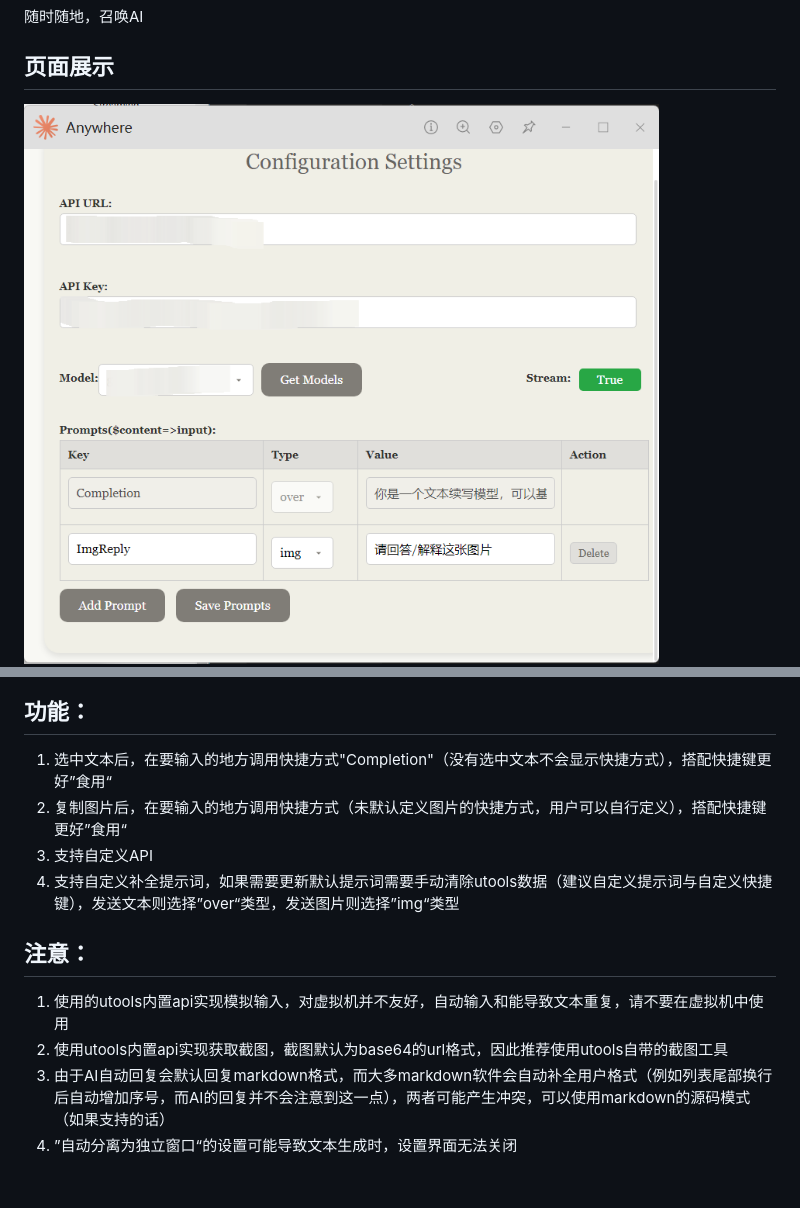
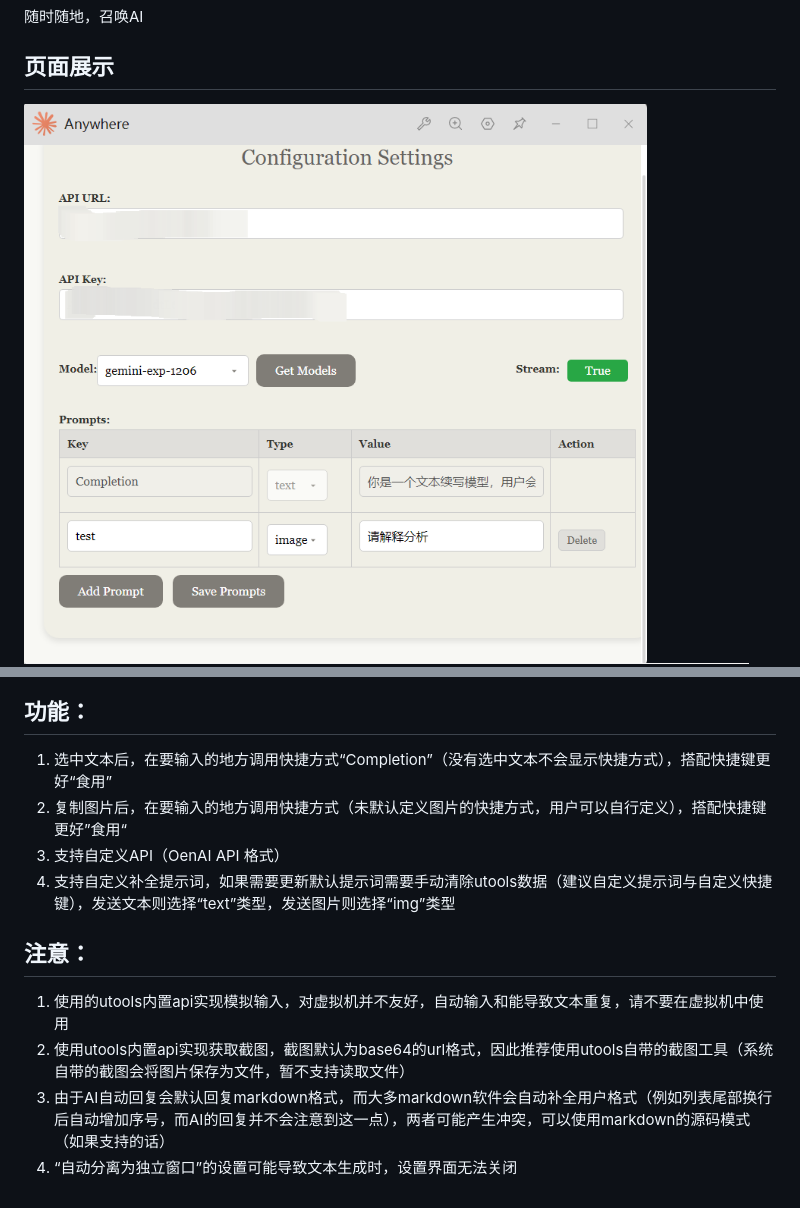
Before and after one commit to Komorebi-yaodong/Anywhere, a Markdown page: README.md, 2 parts joined by grey strips. GitHub-like rendering; pictures changed too: image/1.png.

```diff
--- a/README.md
+++ b/README.md
@@ -8,12 +8,13 @@
 ![image](/image/4.png)
 
 ## 功能：
-1. 选中文本后，在要输入的地方调用快捷方式"Completion"（没有选中文本不会显示快捷方式），搭配快捷键更好”食用“
+1. 选中文本后，在要输入的地方调用快捷方式“Completion”（没有选中文本不会显示快捷方式），搭配快捷键更好“食用”
 2. 复制图片后，在要输入的地方调用快捷方式（未默认定义图片的快捷方式，用户可以自行定义），搭配快捷键更好”食用“
-2. 支持自定义API
-3. 支持自定义补全提示词，如果需要更新默认提示词需要手动清除utools数据（建议自定义提示词与自定义快捷键），发送文本则选择”over“类型，发送图片则选择”img“类型
+3. 支持自定义API（OenAI API 格式）
+4. 支持自定义补全提示词，如果需要更新默认提示词需要手动清除utools数据（建议自定义提示词与自定义快捷键），发送文本则选择“text”类型，发送图片则选择“img”类型
+
 ## 注意：
 1. 使用的utools内置api实现模拟输入，对虚拟机并不友好，自动输入和能导致文本重复，请不要在虚拟机中使用
-2. 使用utools内置api实现获取截图，截图默认为base64的url格式，因此推荐使用utools自带的截图工具
+2. 使用utools内置api实现获取截图，截图默认为base64的url格式，因此推荐使用utools自带的截图工具（系统自带的截图会将图片保存为文件，暂不支持读取文件）
 3. 由于AI自动回复会默认回复markdown格式，而大多markdown软件会自动补全用户格式（例如列表尾部换行后自动增加序号，而AI的回复并不会注意到这一点），两者可能产生冲突，可以使用markdown的源码模式（如果支持的话）
-4. ”自动分离为独立窗口“的设置可能导致文本生成时，设置界面无法关闭
+4. “自动分离为独立窗口”的设置可能导致文本生成时，设置界面无法关闭
```
Also changed, not shown: test.md (deleted, +0 -4 lines), 2 other files.
